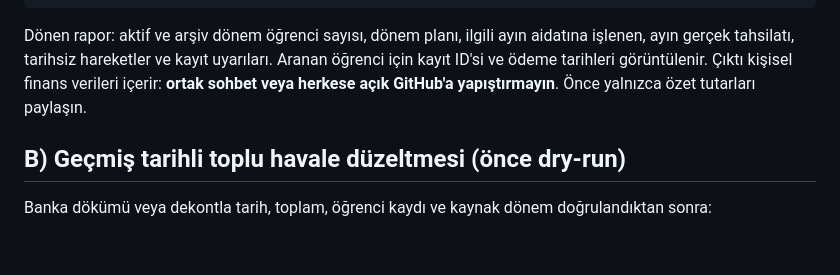
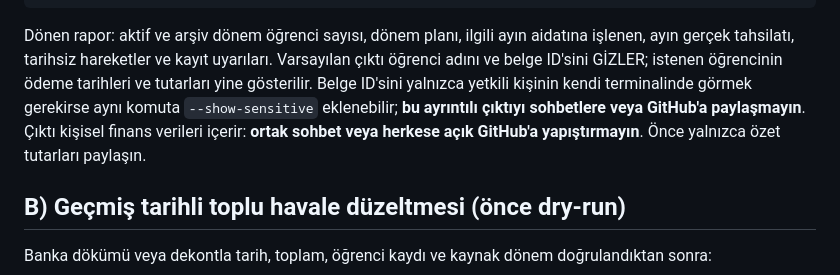
Before and after one commit to 3mrahbay/portal, a Markdown page: FINANS-MUTABAKAT-REHBERI.md, the part around the change. GitHub-like rendering; blank space fills up the shorter version.

Commit message:
docs(finans): explain identity-redacted reconciliation output and local-only sensitive option

````diff
--- a/FINANS-MUTABAKAT-REHBERI.md
+++ b/FINANS-MUTABAKAT-REHBERI.md
@@ -17,7 +17,7 @@ test -n "$PROJECT" && test "$PROJECT" != "(unset)" || { echo "Önce gcloud proje
 node scripts/finans-canli-kontrol.cjs --project "$PROJECT" --period 2026-2027 --month 2026-10 --focus "<öğrenci adı>"
 ```
 
-Dönen rapor: aktif ve arşiv dönem öğrenci sayısı, dönem planı, ilgili ayın aidatına işlenen, ayın gerçek tahsilatı, tarihsiz hareketler ve kayıt uyarıları. Aranan öğrenci için kayıt ID'si ve ödeme tarihleri görüntülenir. Çıktı kişisel finans verileri içerir: **ortak sohbet veya herkese açık GitHub'a yapıştırmayın**. Önce yalnızca özet tutarları paylaşın.
+Dönen rapor: aktif ve arşiv dönem öğrenci sayısı, dönem planı, ilgili ayın aidatına işlenen, ayın gerçek tahsilatı, tarihsiz hareketler ve kayıt uyarıları. Varsayılan çıktı öğrenci adını ve belge ID'sini GİZLER; istenen öğrencinin ödeme tarihleri ve tutarları yine gösterilir. Belge ID'sini yalnızca yetkili kişinin kendi terminalinde görmek gerekirse aynı komuta `--show-sensitive` eklenebilir; **bu ayrıntılı çıktıyı sohbetlere veya GitHub'a paylaşmayın**. Çıktı kişisel finans verileri içerir: **ortak sohbet veya herkese açık GitHub'a yapıştırmayın**. Önce yalnızca özet tutarları paylaşın.
 
 ## B) Geçmiş tarihli toplu havale düzeltmesi (önce dry-run)
 
````
